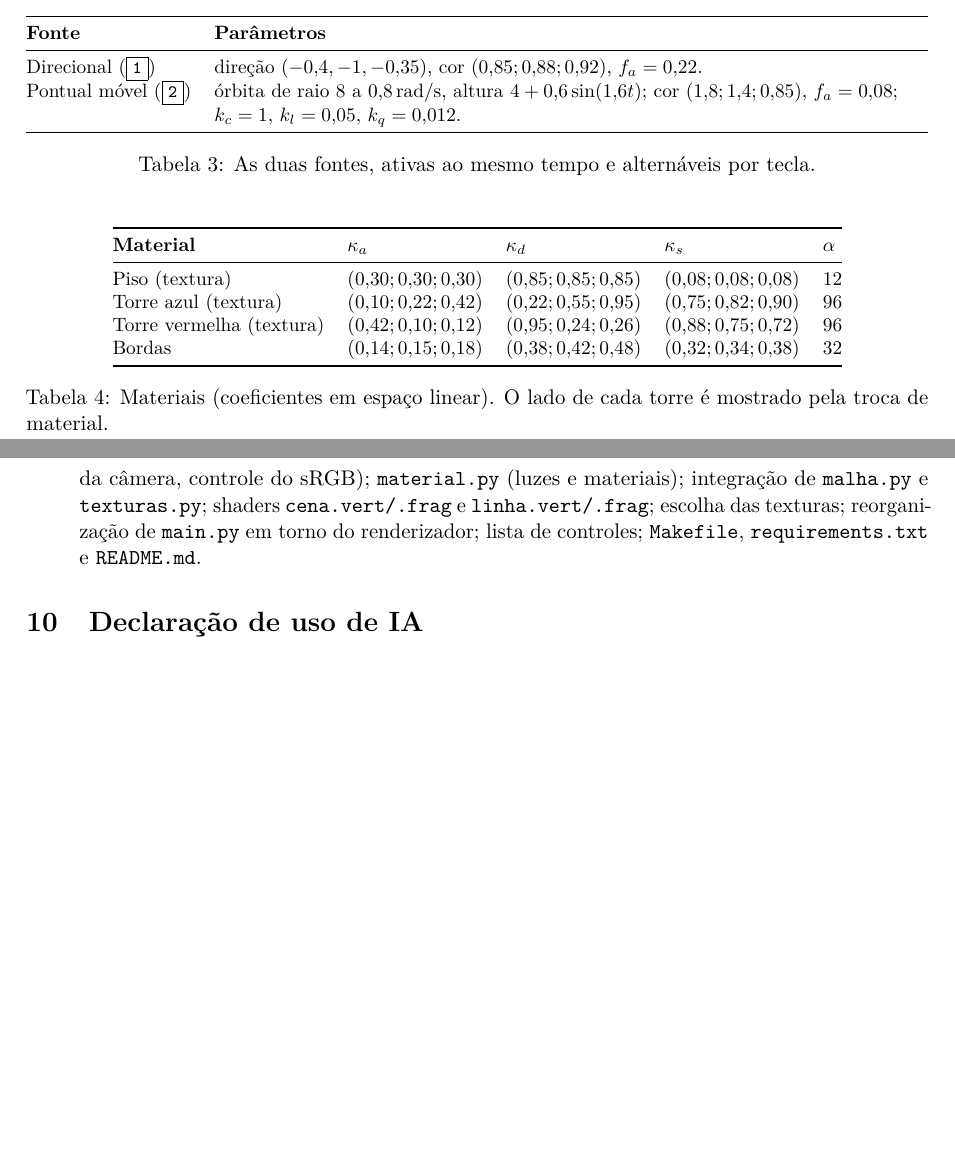
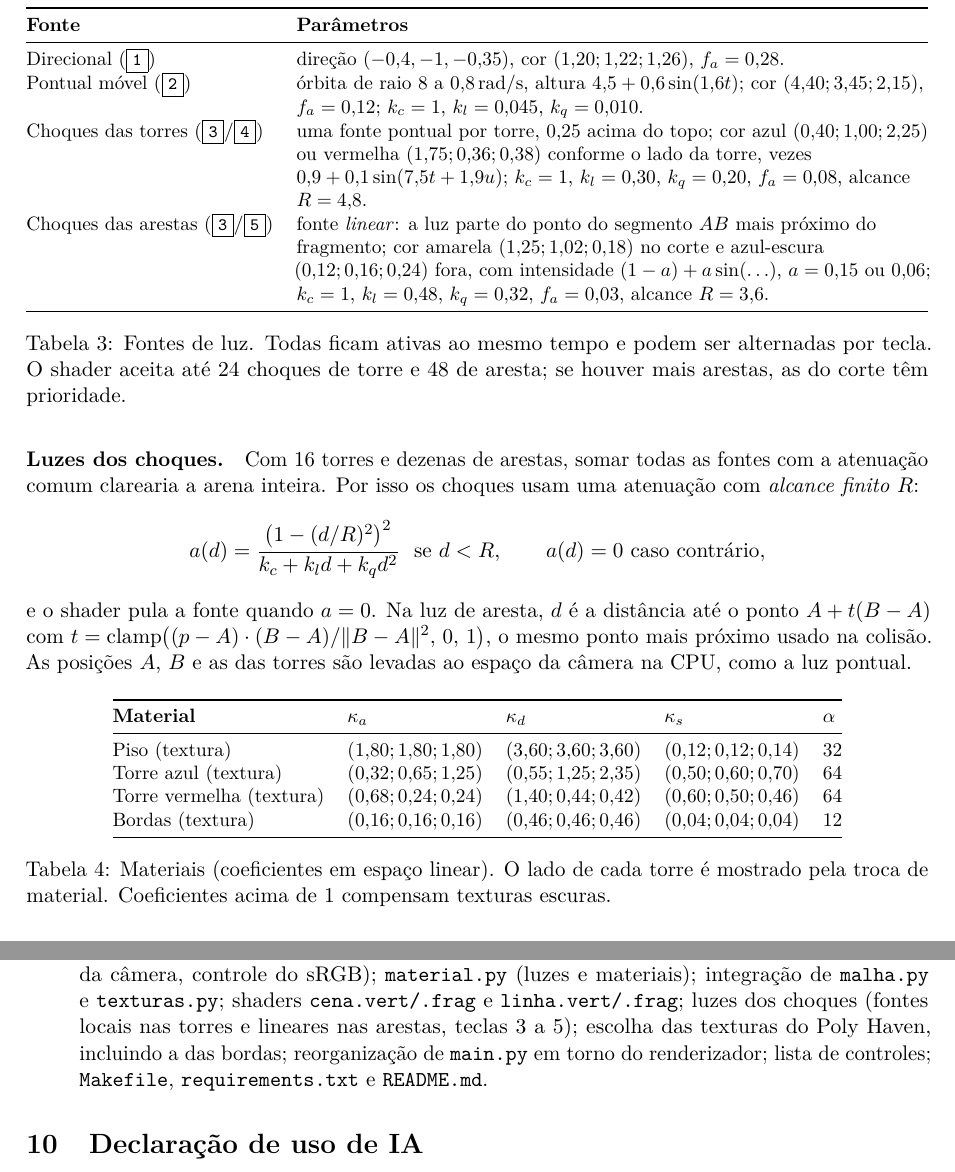
Before and after one commit to lucas-ata1de/maix-que-um-circuito, a LaTeX document (relatorio/relatorio.tex): two parts of pages 4 and 10 of 10 before the commit and two parts of pages 5 and 11 of 11 after it, joined at a grey line, cut so that both start at the same text, the shorter picture padded with empty space. The pictures show the PDF file relatorio/relatorio.pdf that the author committed with the source.

Commit message:
acabouuuuu pra krl

```diff
--- a/relatorio/relatorio.tex
+++ b/relatorio/relatorio.tex
@@ -68,8 +68,7 @@ ou igual à meta.
 \paragraph{Controles.} \tecla{W}\tecla{A}\tecla{S}\tecla{D} andam,
 \tecla{Espaço}/\tecla{Shift} sobem e descem (câmera livre);
 \tecla{T} alterna a câmera; \tecla{Enter} inicia; \tecla{P} pausa;
-\tecla{R} reinicia com um novo grafo; \tecla{1}/\tecla{2} ligam e desligam a luz
-direcional e a pontual; \tecla{Y} liga e desliga o VSync; \tecla{C}/\tecla{V}
+\tecla{R} reinicia com um novo grafo; \tecla{1}/\tecla{2} ligam e desligam a luz direcional e a pontual móvel; \tecla{3} liga e desliga todas as luzes dos choques, \tecla{4} só as das torres e \tecla{5} só as das arestas; \tecla{Y} liga e desliga o VSync; \tecla{C}/\tecla{V}
 desligam e ligam o descarte de faces; \tecla{Esc} fecha. Mouse: clique esquerdo
 numa torre troca o lado dela; arrastar com o botão direito gira a câmera; a roda
 aproxima e afasta. A mesma lista está no início de \arq{main.py}.
@@ -255,12 +249,27 @@ simplesmente $V = -p$.
 \toprule
 \textbf{Fonte} & \textbf{Parâmetros} \\
 \midrule
-Direcional (\tecla{1}) & direção $(-0{,}4,-1,-0{,}35)$, cor $(0{,}85;0{,}88;0{,}92)$, $f_a=0{,}22$. \\
-Pontual móvel (\tecla{2}) & órbita de raio 8 a $0{,}8$\,rad/s, altura $4+0{,}6\sin(1{,}6t)$; cor $(1{,}8;1{,}4;0{,}85)$, $f_a=0{,}08$; $k_c=1$, $k_l=0{,}05$, $k_q=0{,}012$. \\
+Direcional (\tecla{1}) & direção $(-0{,}4,-1,-0{,}35)$, cor $(1{,}20;1{,}22;1{,}26)$, $f_a=0{,}28$. \\
+Pontual móvel (\tecla{2}) & órbita de raio 8 a $0{,}8$\,rad/s, altura $4{,}5+0{,}6\sin(1{,}6t)$; cor $(4{,}40;3{,}45;2{,}15)$, $f_a=0{,}12$; $k_c=1$, $k_l=0{,}045$, $k_q=0{,}010$. \\
+Choques das torres (\tecla{3}/\tecla{4}) & uma fonte pontual por torre, 0,25 acima do topo; cor azul $(0{,}40;1{,}00;2{,}25)$ ou vermelha $(1{,}75;0{,}36;0{,}38)$ conforme o lado da torre, vezes $0{,}9+0{,}1\sin(7{,}5t+1{,}9u)$; $k_c=1$, $k_l=0{,}30$, $k_q=0{,}20$, $f_a=0{,}08$, alcance $R=4{,}8$. \\
+Choques das arestas (\tecla{3}/\tecla{5}) & fonte \emph{linear}: a luz parte do ponto do segmento $AB$ mais próximo do fragmento; cor amarela $(1{,}25;1{,}02;0{,}18)$ no corte e azul-escura $(0{,}12;0{,}16;0{,}24)$ fora, com intensidade $(1-a)+a\sin(\ldots)$, $a=0{,}15$ ou $0{,}06$; $k_c=1$, $k_l=0{,}48$, $k_q=0{,}32$, $f_a=0{,}03$, alcance $R=3{,}6$. \\
 \bottomrule
 \end{tabularx}
-\caption{As duas fontes, ativas ao mesmo tempo e alternáveis por tecla.}
+\caption{Fontes de luz. Todas ficam ativas ao mesmo tempo e podem ser alternadas por tecla. O shader aceita até 24 choques de torre e 48 de aresta; se houver mais arestas, as do corte têm prioridade.}
 \end{table}
+
+\paragraph{Luzes dos choques.} Com 16 torres e dezenas de arestas, somar
+todas as fontes com a atenuação comum clarearia a arena inteira. Por isso os
+choques usam uma atenuação com \emph{alcance finito} $R$:
+\[
+a(d) = \frac{\big(1-(d/R)^2\big)^2}{k_c + k_l d + k_q d^2}\ \text{ se } d<R,
+\qquad a(d)=0 \text{ caso contrário},
+\]
+e o shader pula a fonte quando $a=0$. Na luz de aresta, $d$ é a distância até
+o ponto $A + t(B-A)$ com
+$t=\operatorname{clamp}\!\big((p-A)\cdot(B-A)/\lVert B-A\rVert^2,\,0,\,1\big)$,
+o mesmo ponto mais próximo usado na colisão. As posições $A$, $B$ e as das
+torres são levadas ao espaço da câmera na CPU, como a luz pontual.
 
 \begin{table}[H]
 \centering\small
@@ -268,12 +277,12 @@ Pontual móvel (\tecla{2}) & órbita de raio 8 a $0{,}8$\,rad/s, altura $4+0{,}6
 \toprule
 \textbf{Material} & $\kappa_a$ & $\kappa_d$ & $\kappa_s$ & $\alpha$ \\
 \midrule
-Piso (textura) & $(0{,}30;0{,}30;0{,}30)$ & $(0{,}85;0{,}85;0{,}85)$ & $(0{,}08;0{,}08;0{,}08)$ & 12 \\
-Torre azul (textura) & $(0{,}10;0{,}22;0{,}42)$ & $(0{,}22;0{,}55;0{,}95)$ & $(0{,}75;0{,}82;0{,}90)$ & 96 \\
-Torre vermelha (textura) & $(0{,}42;0{,}10;0{,}12)$ & $(0{,}95;0{,}24;0{,}26)$ & $(0{,}88;0{,}75;0{,}72)$ & 96 \\
-Bordas & $(0{,}14;0{,}15;0{,}18)$ & $(0{,}38;0{,}42;0{,}48)$ & $(0{,}32;0{,}34;0{,}38)$ & 32 \\
+Piso (textura) & $(1{,}80;1{,}80;1{,}80)$ & $(3{,}60;3{,}60;3{,}60)$ & $(0{,}12;0{,}12;0{,}14)$ & 32 \\
+Torre azul (textura) & $(0{,}32;0{,}65;1{,}25)$ & $(0{,}55;1{,}25;2{,}35)$ & $(0{,}50;0{,}60;0{,}70)$ & 64 \\
+Torre vermelha (textura) & $(0{,}68;0{,}24;0{,}24)$ & $(1{,}40;0{,}44;0{,}42)$ & $(0{,}60;0{,}50;0{,}46)$ & 64 \\
+Bordas (textura) & $(0{,}16;0{,}16;0{,}16)$ & $(0{,}46;0{,}46;0{,}46)$ & $(0{,}04;0{,}04;0{,}04)$ & 12 \\
 \bottomrule
 \end{tabular}
-\caption{Materiais (coeficientes em espaço linear). O lado de cada torre é mostrado pela troca de material.}
+\caption{Materiais (coeficientes em espaço linear). O lado de cada torre é mostrado pela troca de material. Coeficientes acima de 1 compensam texturas escuras.}
 \end{table}
 
@@ -304,4 +314,3 @@ em torno de $y$ ($u$ pelo ângulo em torno do eixo, $v$ pela altura). A
 \textbf{costura} é tratada: num triângulo que cruza a linha $u=0/u=1$ (variação
 de $u$ maior que meia volta), os vértices com $u<0{,}5$ ganham uma cópia com
 $u+1$ e o triângulo passa a usar a cópia. A malha passa de 1247 para 1288
-vértices, e some a faixa em que a textura inteira apareceria espremida num
@@ -419,7 +428,7 @@ risco verde é a meta e a barra azul é o tempo restante.
 \item \textbf{Gabriel Frigo}: \arq{renderizador.py} (passadas de desenho, matriz
   normal, luzes no espaço da câmera, controle do sRGB); \arq{material.py} (luzes e
   materiais); integração de \arq{malha.py} e \arq{texturas.py}; shaders
-  \arq{cena.vert/.frag} e \arq{linha.vert/.frag}; escolha das texturas;
+  \arq{cena.vert/.frag} e \arq{linha.vert/.frag}; luzes dos choques (fontes locais nas torres e lineares nas arestas, teclas 3 a 5); escolha das texturas do Poly Haven, incluindo a das bordas;
   reorganização de \arq{main.py} em torno do renderizador; lista de controles;
   \arq{Makefile}, \arq{requirements.txt} e \arq{README.md}.
 \end{itemize}
```
Also changed, not shown: relatorio/figuras/camera_aerea.jpg, relatorio/figuras/derrota.jpg, relatorio/figuras/inicio.jpg, relatorio/figuras/jogando.jpg, relatorio/figuras/luz_choque_arestas.jpg (added), relatorio/figuras/luz_choque_torres.jpg (added), relatorio/figuras/luz_direcional.jpg, relatorio/figuras/luz_pontual.jpg, relatorio/figuras/pausa.jpg, relatorio/figuras/texturas.jpg, relatorio/figuras/vitoria.jpg, relatorio/relatorio.pdf, relatorio/relatorio.tex (44 more changed lines), 1 other file.
